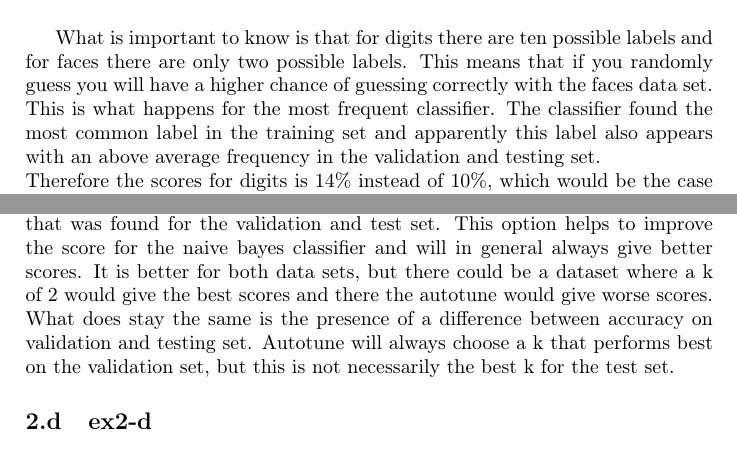
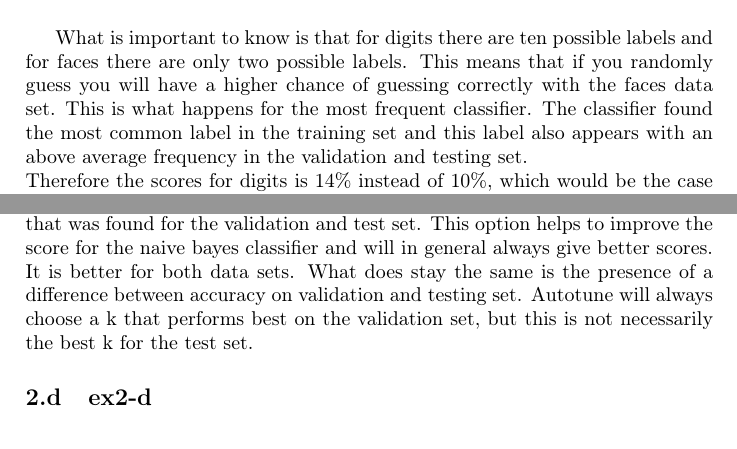
Before and after one commit to codybloemhard/UU_KI, a LaTeX document (projectC/documents/report.tex, which reads projectC/documents/partials/exercise2.tex): two parts of pages 2 and 3 of 10, joined at a grey line, cut so that both start at the same text. Compiled offline with pdfLaTeX.

Commit message:
meer verbeteringen

```diff
--- a/projectC/documents/partials/exercise2.tex
+++ b/projectC/documents/partials/exercise2.tex
@@ -16,7 +16,7 @@ Naive Bayes   & digits & 69\%       & 55\%    & 2 \\
 What is important to know is that for digits there are ten possible labels and for faces there
 are only two possible labels. This means that if you randomly guess you will have a higher chance
 of guessing correctly with the faces data set. This is what happens for the most frequent
-classifier. The classifier found the most common label in the training set and apparently
+classifier. The classifier found the most common label in the training set and
 this label also appears with an above average frequency in the validation and testing set.\\
 Therefore the scores for digits is 14\% instead of 10\%, which would be the case if all labels
 were equally common in the test and validation set. And the same is true for faces, if both
@@ -56,8 +56,7 @@ The autotune option finds the best value for k among these [0.001, 0.01, 0.05, 0
 1, 5, 10, 20, 50]. And then the classifier uses the best k value that was found for the
 validation and test set.
 This option helps to improve the score for the naive bayes classifier and will in general
-always give better scores. It is better for both data sets, but there could be a dataset
-where a k of 2 would give the best scores and there the autotune would give worse scores.
+always give better scores. It is better for both data sets.
 What does stay the same is the presence of a difference between accuracy on validation and
 testing set. Autotune will always choose a k that performs best on the validation set,
 but this is not necessarily the best k for the test set.
```
Also changed, not shown: projectC/documents/partials/exercise2.tex (6 more changed lines).
